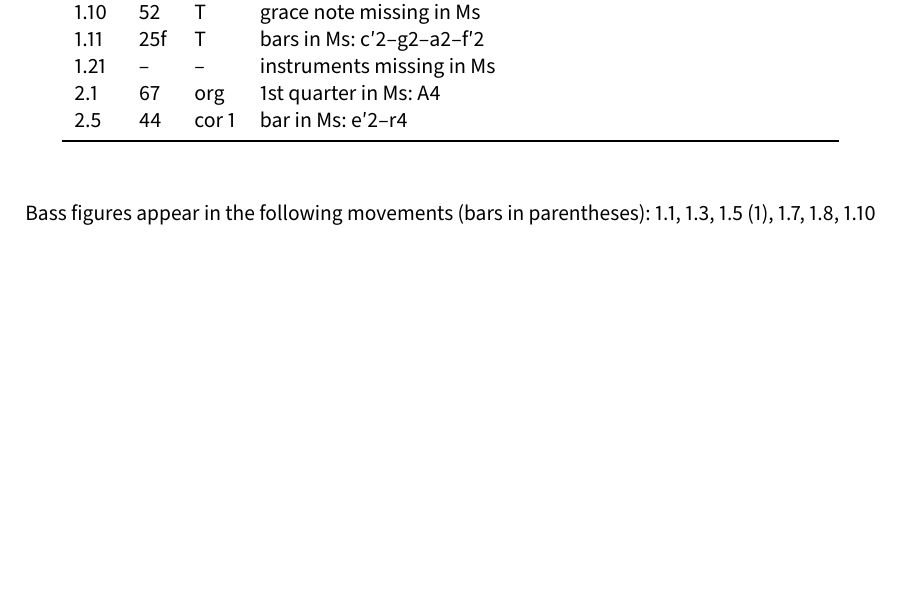
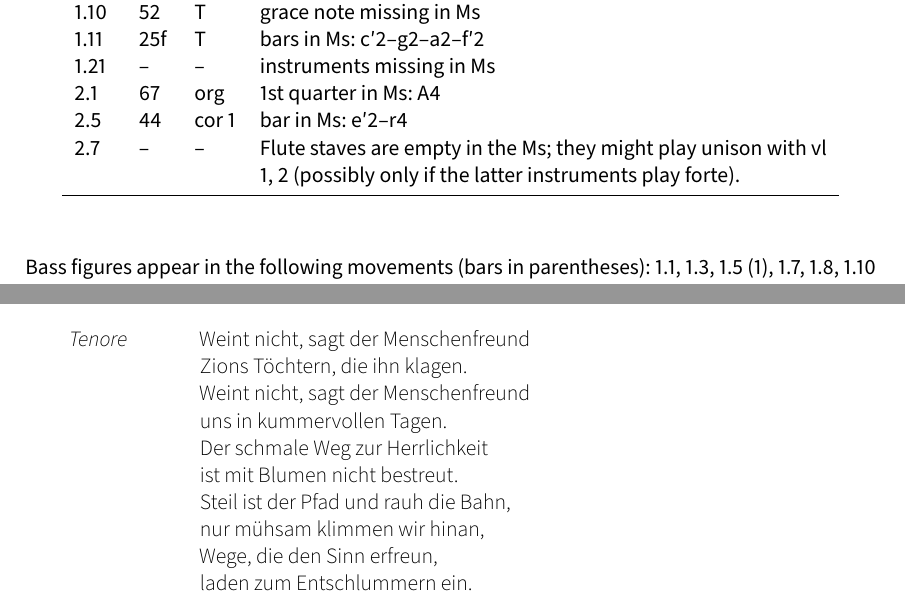
Before and after one commit to edition-esser-skala/rolle-der-leidende-jesus-WacR-III-7, a LaTeX document (front_matter/critical_report.tex): part of page 3 of 14 before the commit and two parts of pages 3 and 13 of 14 after it, the two joined at a grey line, cut so that both start at the same text, the shorter picture padded with empty space. Compiled offline with LuaLaTeX; a missing font is replaced by an installed copy or a similar font.

Commit message:
weint nicht

```diff
--- a/front_matter/critical_report.tex
+++ b/front_matter/critical_report.tex
@@ -263,6 +263,7 @@ In general, this edition closely follows the manuscript. Any changes that were i
 	1.21 & –   & –     & instruments missing in Ms \\
 	2.1  & 67  & org   & 1st quarter in Ms: A4 \\
 	2.5  & 44  & cor 1 & bar in Ms: e′2–r4 \\
+	2.7  & –   & –     & Flute staves are empty in the Ms; they might play unison with vl 1, 2 (possibly only if the latter instruments play forte). \\
 	\bottomrule
 \end{longtable}
 
@@ -758,6 +759,22 @@ Wolfgang Esser-Skala}
 	Ihr Töchter Zions, weinet nicht.
 \end{description}
 
+\lyrefsection{weintnicht}
+
+\begin{description}
+	\item[Tenore]
+	Weint nicht, sagt der Menschenfreund\\
+	Zions Töchtern, die ihn klagen.\\
+	Weint nicht, sagt der Menschenfreund\\
+	uns in kummervollen Tagen.\\
+	Der schmale Weg zur Herrlichkeit\\
+	ist mit Blumen nicht bestreut.\\
+	Steil ist der Pfad und rauh die Bahn,\\
+	nur mühsam klimmen wir hinan,\\
+	Wege, die den Sinn erfreun,\\
+	laden zum Entschlummern ein.
+\end{description}
+
 
 
 \cleardoublepage
```
Also changed, not shown: 9 other files.
